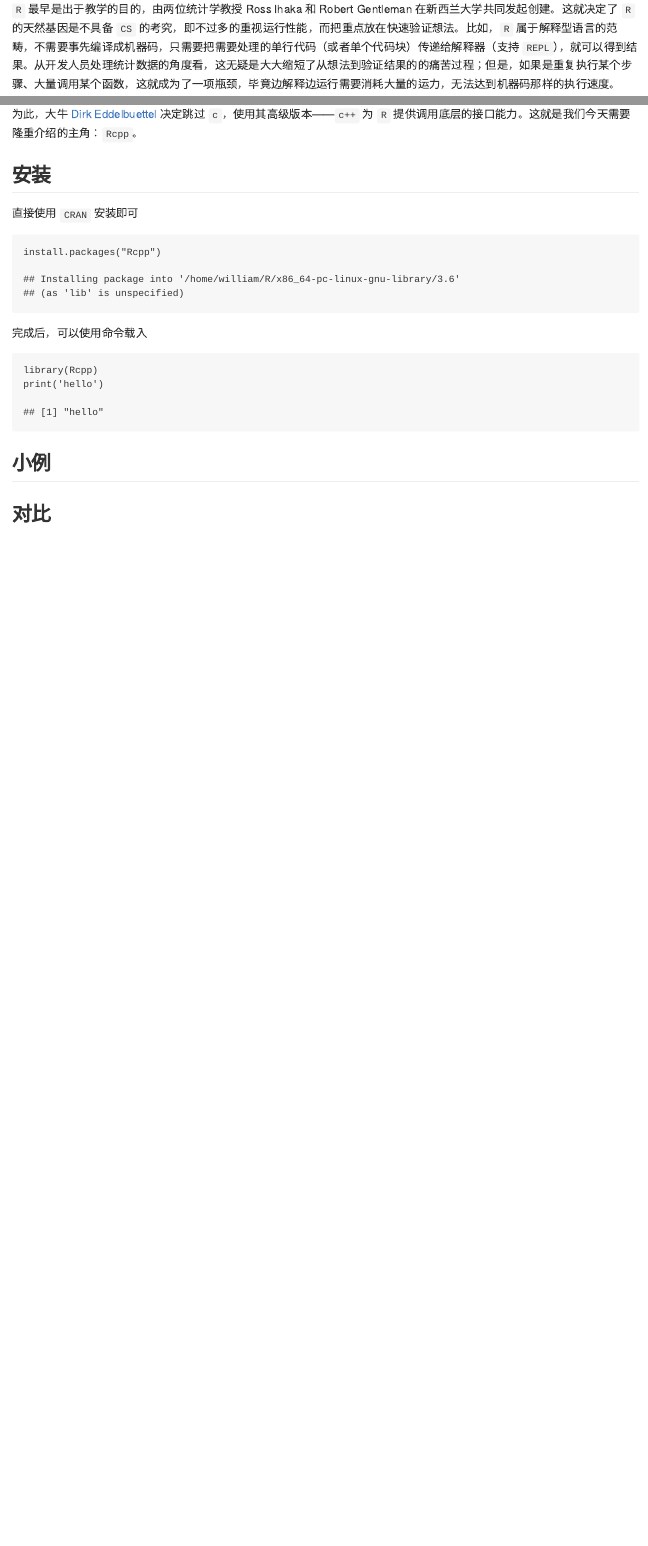
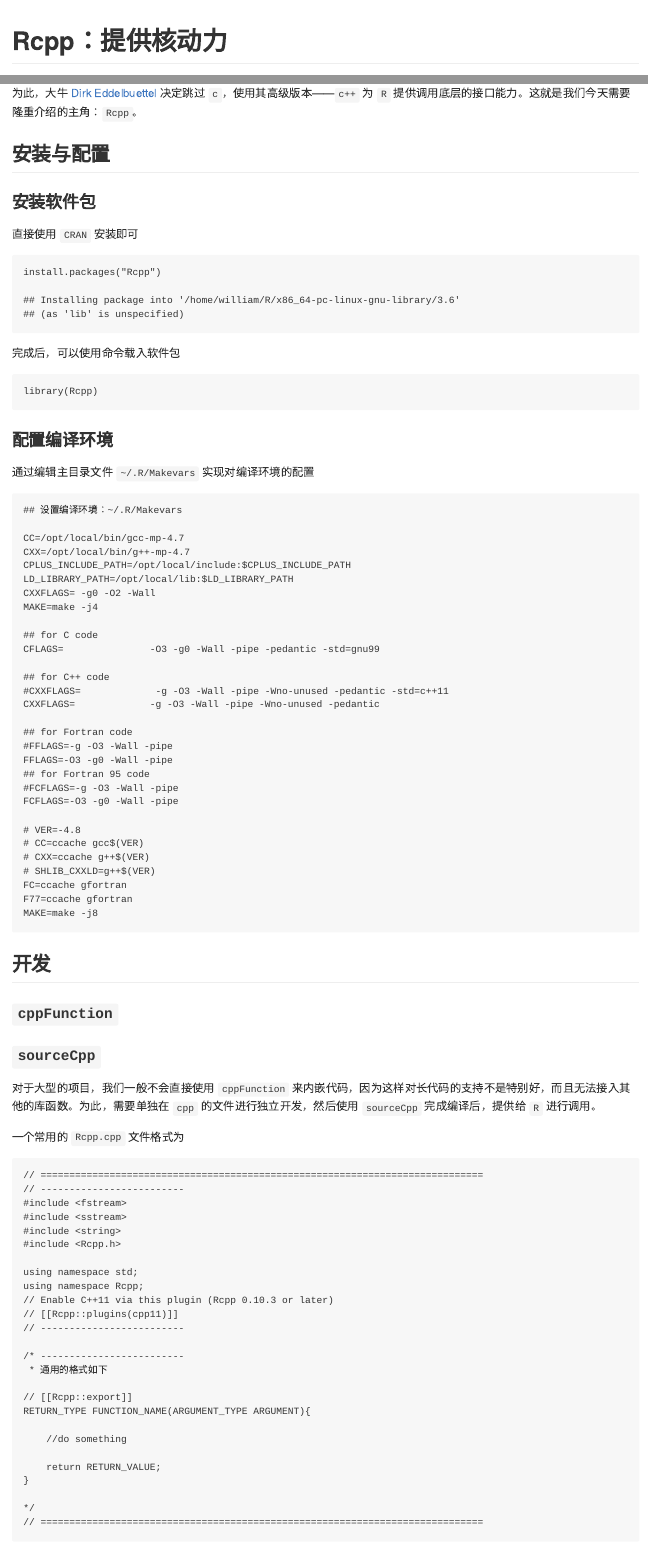
Before and after one commit to williamlfang/betteR, an R Markdown document (hpc/rcpp.Rmd): the page in a window 1100 px wide, from its top, and a second part further down, joined at a grey line. The pictures show the output file hpc/rcpp.md that the author committed with the source, drawn offline in the style of GitHub.

Commit message:
update master

````diff
--- a/hpc/rcpp.Rmd
+++ b/hpc/rcpp.Rmd
@@ -4,6 +4,8 @@
 date: 2019-10-29
 output: md_document
 ---
+
+# Rcpp：提供核动力
 
 `R` 最早是出于教学的目的，由两位统计学教授 Ross Ihaka 和 Robert Gentleman 在新西兰大学共同发起创建。这就决定了 `R` 的天然基因是不具备 `CS` 的考究，即不过多的重视运行性能，而把重点放在快速验证想法。比如，`R` 属于解释型语言的范畴，不需要事先编译成机器码，只需要把需要处理的单行代码（或者单个代码块）传递给解释器（支持 `REPL`），就可以得到结果。从开发人员处理统计数据的角度看，这无疑是大大缩短了从想法到验证结果的的痛苦过程；但是，如果是重复执行某个步骤、大量调用某个函数，这就成为了一项瓶颈，毕竟边解释边运行需要消耗大量的运力，无法达到机器码那样的执行速度。
 
@@ -18,22 +20,97 @@
 为此，大牛 [Dirk Eddelbuettel](http://dirk.eddelbuettel.com/) 决定跳过 `c`，使用其高级版本——`c++` 为 `R` 提供调用底层的接口能力。这就是我们今天需要隆重介绍的主角：`Rcpp`。
 
 <!--  -->
-## 安装
+## 安装与配置
+
+### 安装软件包
+
 直接使用 `CRAN` 安装即可
 
 ```{r}
 install.packages("Rcpp")
 ```
 
-完成后，可以使用命令载入
-
+完成后，可以使用命令载入软件包
 
 ```{r}
 library(Rcpp)
-print('hello')
+```
+
+### 配置编译环境
+
+通过编辑主目录文件 `~/.R/Makevars` 实现对编译环境的配置
+
+```bash
+## 设置编译环境：~/.R/Makevars
+
+CC=/opt/local/bin/gcc-mp-4.7
+CXX=/opt/local/bin/g++-mp-4.7
+CPLUS_INCLUDE_PATH=/opt/local/include:$CPLUS_INCLUDE_PATH
+LD_LIBRARY_PATH=/opt/local/lib:$LD_LIBRARY_PATH
+CXXFLAGS= -g0 -O2 -Wall
+MAKE=make -j4
+
+## for C code
+CFLAGS=               -O3 -g0 -Wall -pipe -pedantic -std=gnu99
+
+## for C++ code
+#CXXFLAGS=             -g -O3 -Wall -pipe -Wno-unused -pedantic -std=c++11
+CXXFLAGS=             -g -O3 -Wall -pipe -Wno-unused -pedantic
+
+## for Fortran code
+#FFLAGS=-g -O3 -Wall -pipe
+FFLAGS=-O3 -g0 -Wall -pipe
+## for Fortran 95 code
+#FCFLAGS=-g -O3 -Wall -pipe
+FCFLAGS=-O3 -g0 -Wall -pipe
+
+# VER=-4.8
+# CC=ccache gcc$(VER)
+# CXX=ccache g++$(VER)
+# SHLIB_CXXLD=g++$(VER)
+FC=ccache gfortran
+F77=ccache gfortran
+MAKE=make -j8
 ```
 
 
-## 小例
+## 开发
+
+### `cppFunction`
+
+### `sourceCpp`
+
+对于大型的项目，我们一般不会直接使用 `cppFunction` 来内嵌代码，因为这样对长代码的支持不是特别好，而且无法接入其他的库函数。为此，需要单独在 `cpp` 的文件进行独立开发，然后使用 `sourceCpp` 完成编译后，提供给 `R` 进行调用。
+
+一个常用的 `Rcpp.cpp` 文件格式为
+
+```bash
+// =============================================================================
+// -------------------------
+#include <fstream>
+#include <sstream>
+#include <string>
+#include <Rcpp.h>
+
+using namespace std;
+using namespace Rcpp;
+// Enable C++11 via this plugin (Rcpp 0.10.3 or later)
+// [[Rcpp::plugins(cpp11)]]
+// -------------------------
+
+/* -------------------------
+ * 通用的格式如下
+
+// [[Rcpp::export]]
+RETURN_TYPE FUNCTION_NAME(ARGUMENT_TYPE ARGUMENT){
+
+    //do something
+
+    return RETURN_VALUE;
+}
+
+*/
+// =============================================================================
+```
 
 ## 对比
````
Also changed, not shown: hpc/rcpp.md, 9 other files.
